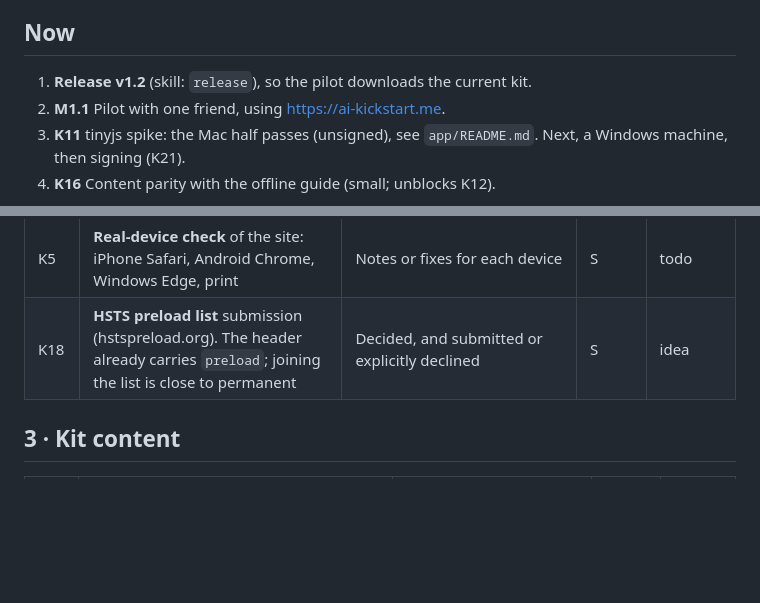
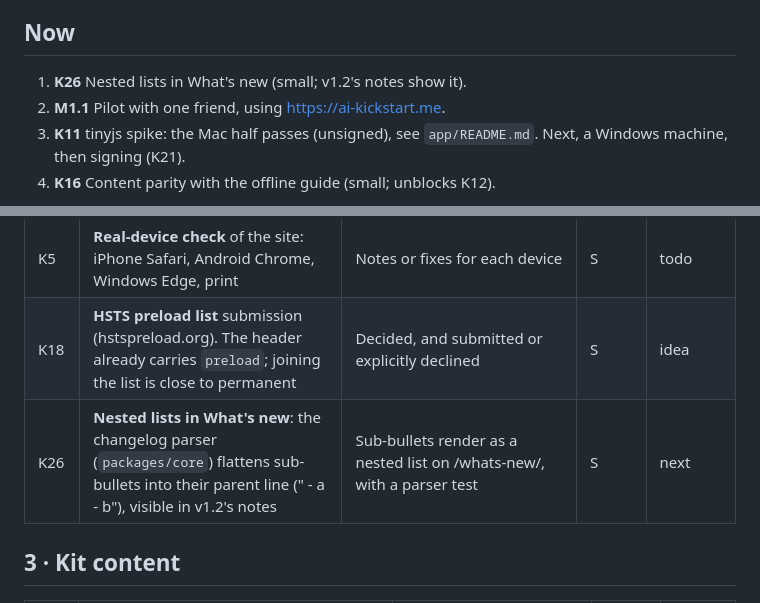
Before and after one commit to liqweed/ai-kickstart, a Markdown page: docs/master-plan.md, 2 parts joined by grey strips. GitHub-like rendering; blank space fills up the shorter version.

```diff
--- a/docs/master-plan.md
+++ b/docs/master-plan.md
@@ -13,7 +13,7 @@ The complete roadmap, open work only. **When an item is done, delete its row** a
 
 ## Now
 
-1. **Release v1.2** (skill: `release`), so the pilot downloads the current kit.
+1. **K26** Nested lists in What's new (small; v1.2's notes show it).
 2. **M1.1** Pilot with one friend, using https://ai-kickstart.me.
 3. **K11** tinyjs spike: the Mac half passes (unsigned), see `app/README.md`. Next, a Windows machine, then signing (K21).
 4. **K16** Content parity with the offline guide (small; unblocks K12).
@@ -36,6 +36,7 @@ The complete roadmap, open work only. **When an item is done, delete its row** a
 | K17 | **Deploy from CI**: on push to `main`, build + `check_site.py` + `wrangler deploy` with an API token scoped to this account's Workers only, then a live smoke check | A push reaches the live site within minutes, and the smoke check (status codes, headers, no injected scripts) is green | S | todo |
 | K5 | **Real-device check** of the site: iPhone Safari, Android Chrome, Windows Edge, print | Notes or fixes for each device | S | todo |
 | K18 | **HSTS preload list** submission (hstspreload.org). The header already carries `preload`; joining the list is close to permanent | Decided, and submitted or explicitly declined | S | idea |
+| K26 | **Nested lists in What's new**: the changelog parser (`packages/core`) flattens sub-bullets into their parent line (" - a - b"), visible in v1.2's notes | Sub-bullets render as a nested list on /whats-new/, with a parser test | S | next |
 
 ## 3 · Kit content
 
```
Also changed, not shown: docs/journal.md (+6 -0 lines).
